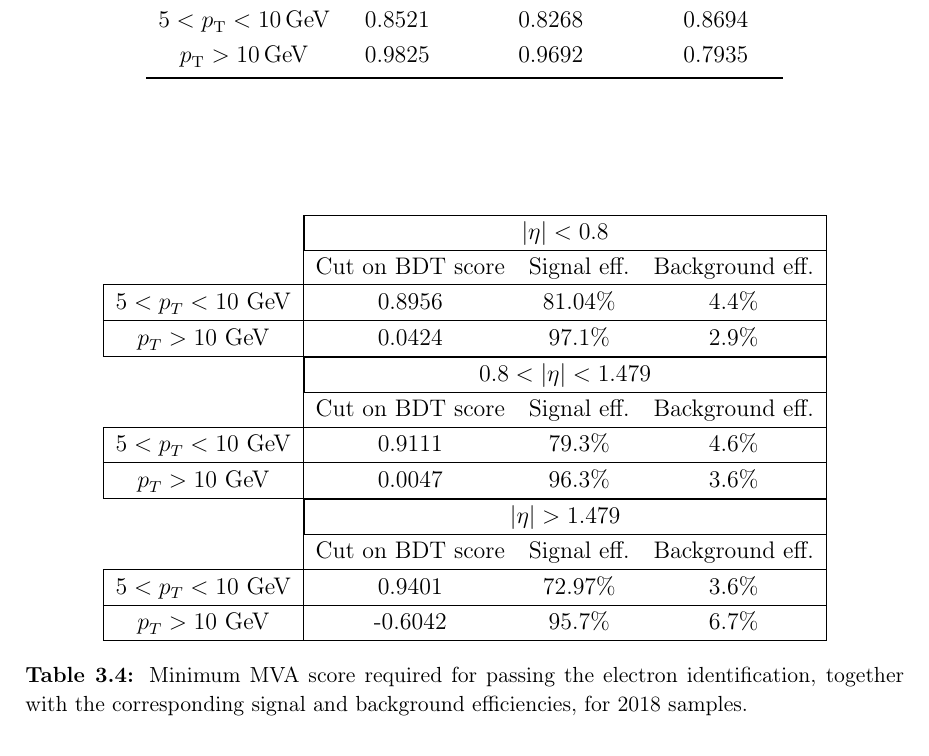
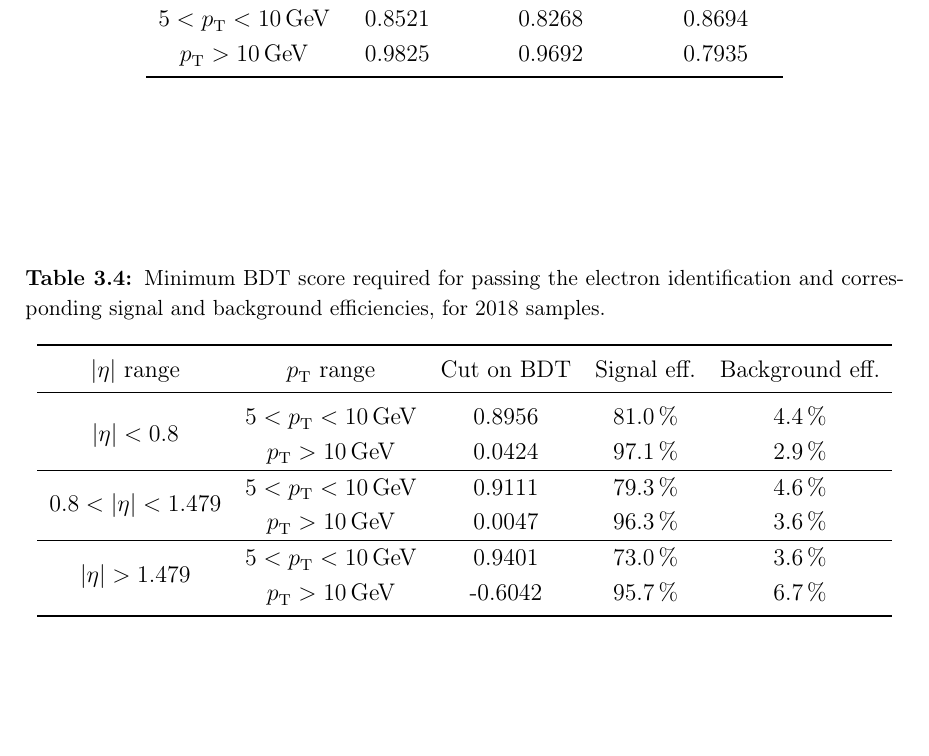
Before and after one commit to amecca/PhDThesis, a LaTeX thesis (thesis.tex, which reads Objects/ele_MVA.tex): part of page 42 of 112, cut so that both start at the same text, the shorter picture padded with empty space. Compiled offline with pdfLaTeX.

Commit message:
Corrections to Chapter 3: grammar and style part 2

```diff
--- a/Objects/ele_MVA.tex
+++ b/Objects/ele_MVA.tex
@@ -104,42 +104,22 @@ For the analysis, loose electrons have to pass this MVA identification and isola
   \end{tabular}
 \end{table}
 
-\begin{table}[ht]
+\begin{table}
+  \caption{Minimum BDT score required for passing the electron identification and corresponding signal and background efficiencies, for 2018 samples.}
+  \label{tab:ele_ID_WPC}
   \centering
-  \begin{tabular}{|c|c c c}
-%\multicolumn{4}{|c|}{Datasets}                                                                 \\
-%\hline %----------------------------------------------------------------------------------------
-\cline{2-4}
-  \multicolumn{1}{ c|}{}             & \multicolumn{3}{|c|}{$|\eta| < 0.8 $}                        \\
-\cline{2-4} %----------------------------------------------------------------------------------------
-   \multicolumn{1}{c|}{}            & Cut on BDT score & Signal eff. & \multicolumn{1}{c|}{Background eff.}  \\
-\hline %----------------------------------------------------------------------------------------
-$ 5 < p_T < 10 $ GeV              & 0.8956                        & 81.04\%            &  \multicolumn{1}{c|}{4.4\%}  \\
-\hline %----------------------------------------------------------------------------------------
- $p_T > 10$ GeV                     &  0.0424                & 97.1\%  &  \multicolumn{1}{c|}{2.9\%} \\
-\hline %----------------------------------------------------------------------------------------
-\cline{2-4}
-  \multicolumn{1}{ c|}{}             & \multicolumn{3}{|c|}{$0.8 < |\eta| < 1.479$}                        \\
-\cline{2-4} %----------------------------------------------------------------------------------------
-   \multicolumn{1}{c|}{}            & Cut on BDT score & Signal eff.      & \multicolumn{1}{c|}{Background eff.}  \\
-\hline  %----------------------------------------------------------------------------------------
-$ 5 < p_T < 10 $ GeV              & 0.9111                     & 79.3\%           &  \multicolumn{1}{c|}{4.6\%}     \\
-\hline %----------------------------------------------------------------------------------------
-$p_T > 10$ GeV                      &  0.0047         & 96.3\%  &  \multicolumn{1}{c|}{3.6\%} \\
-\hline %----------------------------------------------------------------------------------------
-
-\cline{2-4}
-  \multicolumn{1}{ c|}{}             & \multicolumn{3}{|c|}{$|\eta| > 1.479$}                        \\
-\cline{2-4} %----------------------------------------------------------------------------------------
-   \multicolumn{1}{c|}{}            & Cut on BDT score & Signal eff. & \multicolumn{1}{c|}{Background eff.}  \\
-\hline  %----------------------------------------------------------------------------------------
-$ 5 < p_T < 10 $ GeV              & 0.9401                     & 72.97\%    &  \multicolumn{1}{c|}{3.6\%}     \\
-\hline %----------------------------------------------------------------------------------------
-$p_T > 10$ GeV                      & -0.6042   & 95.7\%      &  \multicolumn{1}{c|}{6.7\%} \\
-\hline %----------------------------------------------------------------------------------------
-
-     \end{tabular}
-\small
-    \caption{Minimum MVA score required for passing the electron identification, together with the corresponding signal and background efficiencies, for 2018 samples.}
-\label{tab:ele_ID_WPC}
+  \begin{tabular}{c c c c c}
+    \toprule
+    $|\eta|$ range                      & \pt range           & Cut on BDT & Signal eff. & Background eff. \\
+    \midrule
+    \multirow{2}{*}{$|\eta| < 0.8 $}    & $5 < \pt < 10 \GeV$ &  0.8956    &  81.0\,\%   &  4.4\,\% \\
+                                        & $\pt > 10 \GeV$     &  0.0424    &  97.1\,\%   &  2.9\,\% \\
+    \hline
+    \multirow{2}{*}{$0.8<|\eta|<1.479$} & $5 < \pt < 10 \GeV$ &  0.9111    &  79.3\,\%   &  4.6\,\% \\
+                                        & $\pt > 10 \GeV$     &  0.0047    &  96.3\,\%   &  3.6\,\% \\
+    \hline
+    \multirow{2}{*}{$|\eta| > 1.479$}   & $5 < \pt < 10 \GeV$ &  0.9401    & 73.0\,\%    &  3.6\,\% \\
+                                        & $\pt > 10 \GeV$     & -0.6042    & 95.7\,\%    &  6.7\,\% \\
+    \bottomrule
+  \end{tabular}
 \end{table}
```
Also changed, not shown: Objects/ele_MVA.tex (14 more changed lines).
